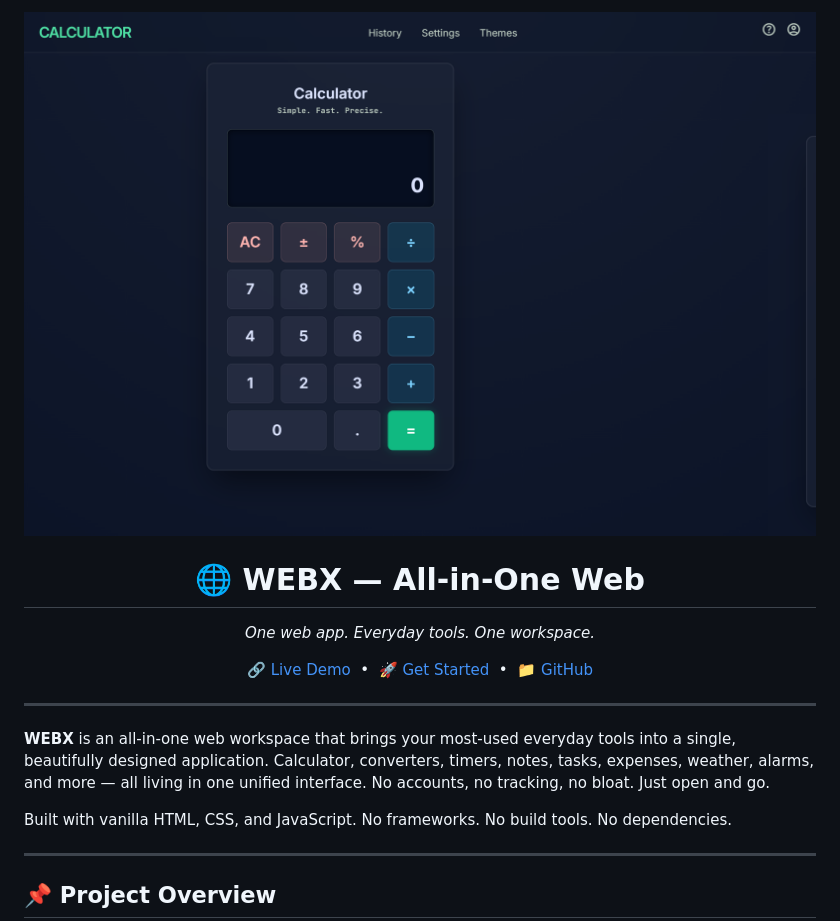
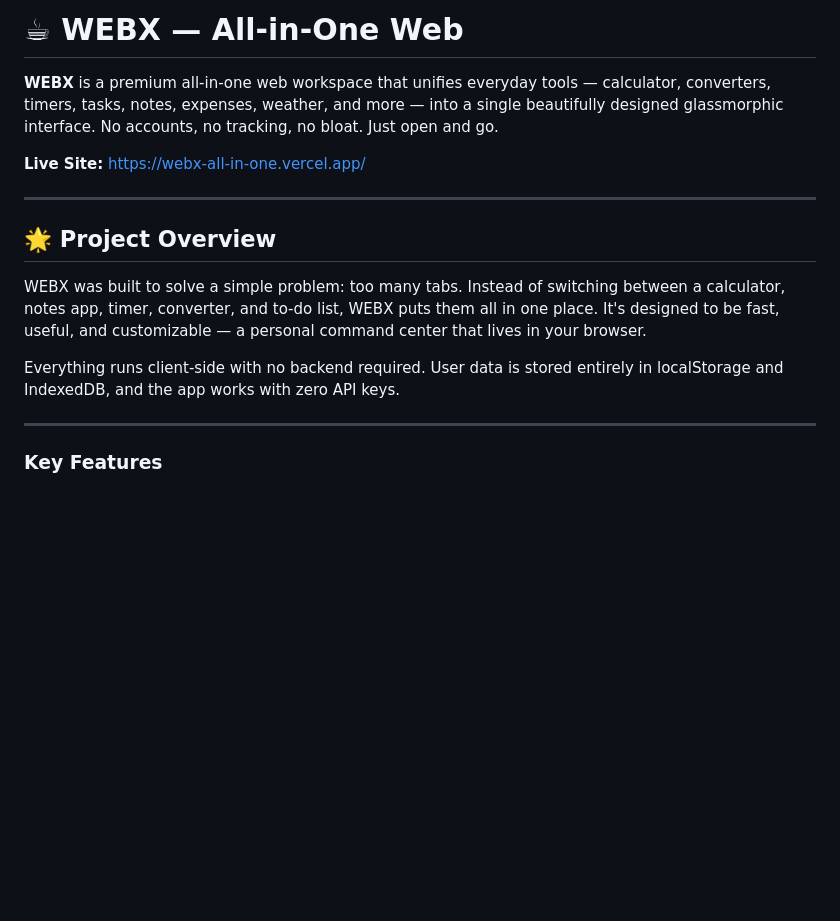
Before and after one commit to saiganesh-007/WEBX---ALL-IN-ONE, a Markdown page: README.md, the part around one of its changes. GitHub-like rendering; blank space fills up the shorter version.

```diff
--- a/README.md
+++ b/README.md
@@ -1,26 +1,18 @@
-<p align="center">
-  <img src="screen.png" alt="WEBX Preview" width="100%" style="border-radius: 12px;">
-</p>
+# ☕ WEBX — All-in-One Web
 
-<h1 align="center">🌐 WEBX — All-in-One Web</h1>
+**WEBX** is a premium all-in-one web workspace that unifies everyday tools — calculator, converters, timers, tasks, notes, expenses, weather, and more — into a single beautifully designed glassmorphic interface. No accounts, no tracking, no bloat. Just open and go.
 
-<p align="center">
-  <em>One web app. Everyday tools. One workspace.</em>
-</p>
-
-<p align="center">
-  <a href="https://webx-all-in-one.vercel.app/">🔗 Live Demo</a> &nbsp;&bull;&nbsp;
-  <a href="#-getting-started">🚀 Get Started</a> &nbsp;&bull;&nbsp;
-  <a href="https://github.com/saiganesh-007/WEBX---ALL-IN-ONE">📁 GitHub</a>
-</p>
+**Live Site:** [https://webx-all-in-one.vercel.app/](https://webx-all-in-one.vercel.app/)
 
 ---
 
-**WEBX** is an all-in-one web workspace that brings your most-used everyday tools into a single, beautifully designed application. Calculator, converters, timers, notes, tasks, expenses, weather, alarms, and more — all living in one unified interface. No accounts, no tracking, no bloat. Just open and go.
+## 🌟 Project Overview
 
-Built with vanilla HTML, CSS, and JavaScript. No frameworks. No build tools. No dependencies.
+WEBX was built to solve a simple problem: too many tabs. Instead of switching between a calculator, notes app, timer, converter, and to-do list, WEBX puts them all in one place. It's designed to be fast, useful, and customizable — a personal command center that lives in your browser.
+
+Everything runs client-side with no backend required. User data is stored entirely in localStorage and IndexedDB, and the app works with zero API keys.
 
 ---
 
-## 📌 Project Overview
+### **Key Features**
 
```
Also changed, not shown: other parts of README.md (+74 -108 lines).
